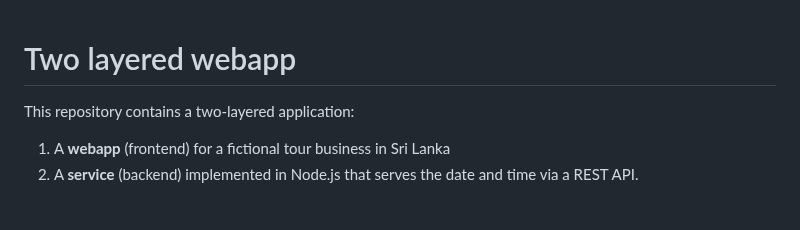
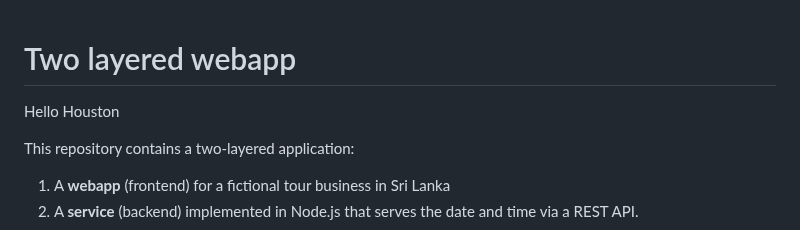
Before and after one commit to lancerkind/example-webapp, a Markdown page: README.md, the part around the change. GitHub-like rendering; blank space fills up the shorter version.

Commit message:
Add greeting to README
Added a greeting to the README file.

```diff
--- a/README.md
+++ b/README.md
@@ -1,4 +1,5 @@
 # Two layered webapp
+Hello Houston
 
 This repository contains a two-layered application:
 
```
